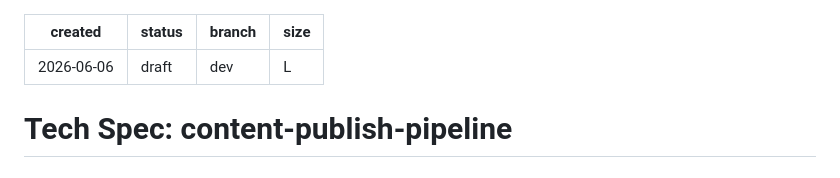
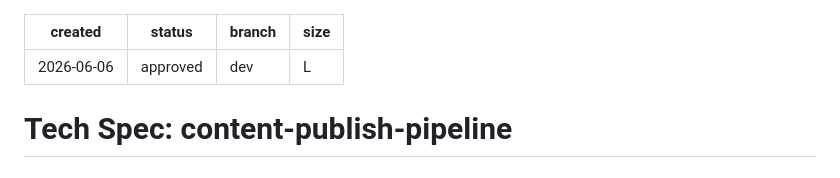
Before and after one commit to mnemonik-dev/coding-fabric, a Markdown page: work/content-publish-pipeline/tech-spec.md, the part around the change. Rendered like a GitHub page.

Commit message:
chore(techspec): approve tech-spec for content-publish-pipeline
Approved by operator after 5 validation rounds (4 standard + round 5
simplifications based on operator feedback).

Deviations: 1 (TECHNICAL, APPROVED) — pip install --require-hashes for
supply-chain hardening. All other earlier-round deviations dropped
during round 5 (topic-based dispatch replaces LLM-parse-args; just-retry
replaces manual recovery).

15 user-spec ACs + 13 tech-spec AC-Ts. 14 implementation tasks across
3 implementation waves + audit wave + final wave.

Next: /decompose-tech-spec content-publish-pipeline (Phase B per
declarative-foraging-moon plan).

```diff
--- a/work/content-publish-pipeline/tech-spec.md
+++ b/work/content-publish-pipeline/tech-spec.md
@@ -1,6 +1,6 @@
 ---
 created: 2026-06-06
-status: draft
+status: approved
 branch: dev
 size: L
 ---
```
